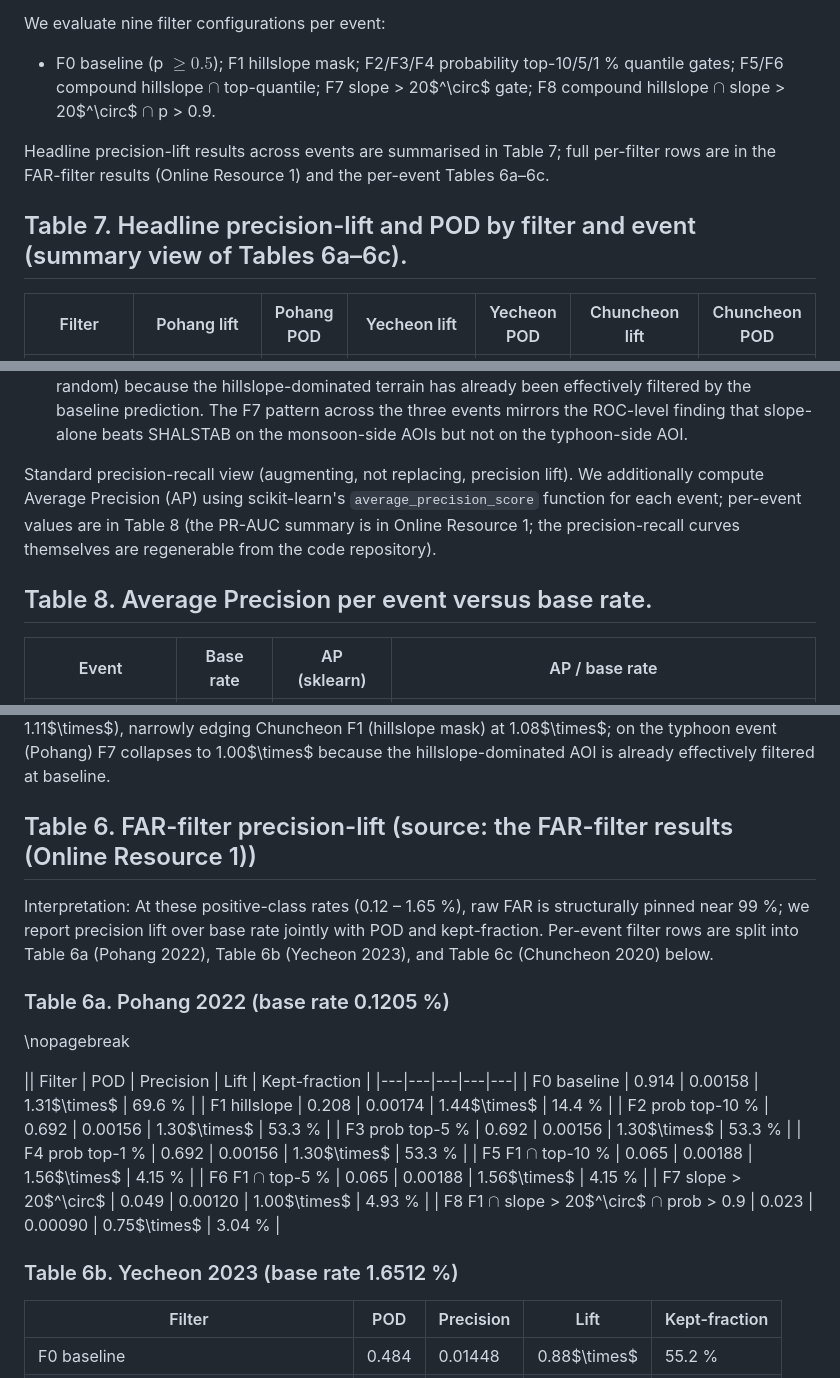
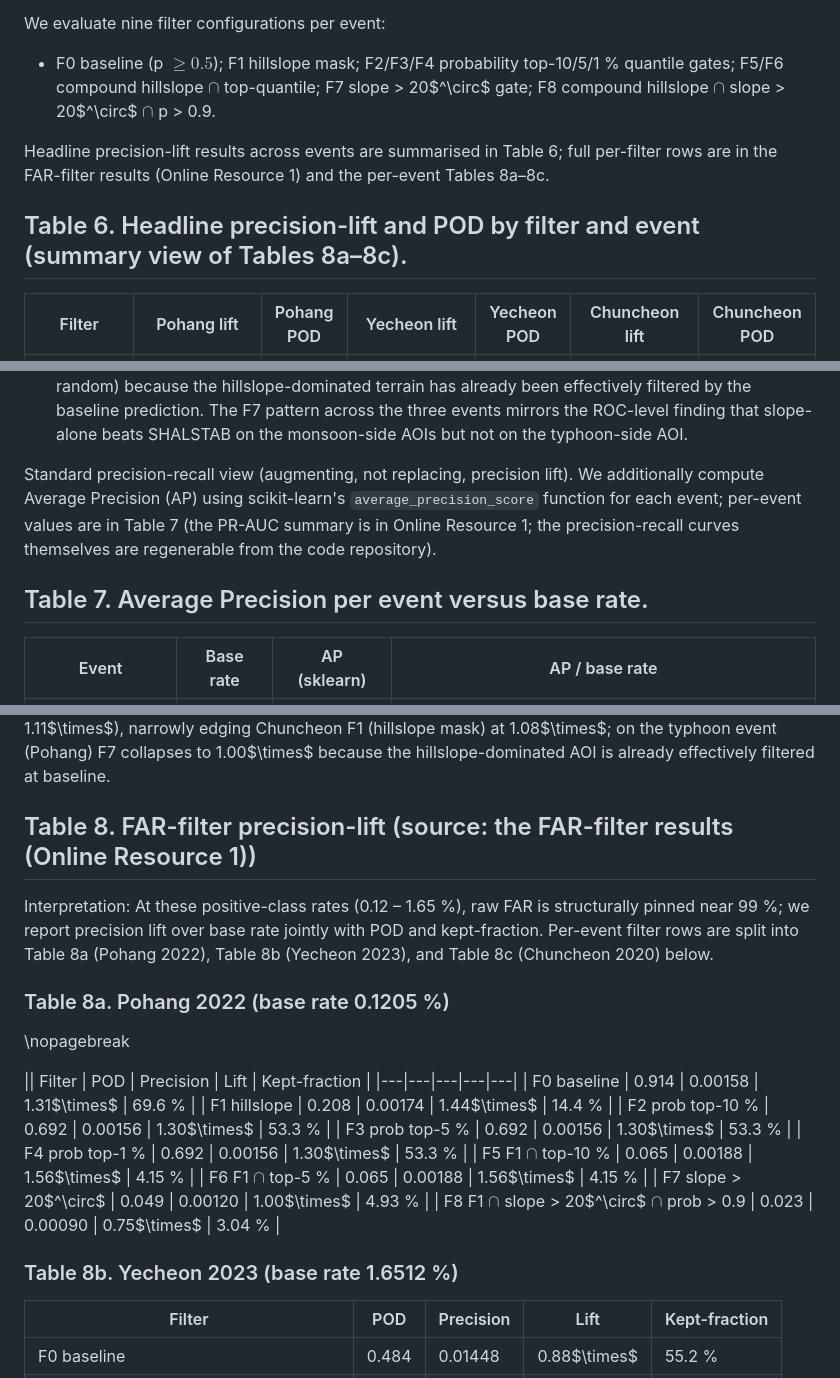
Before and after one commit to egpark-knu/landslidekr, a Markdown page: manuscript/manuscript_clean.md, 3 parts joined by grey strips. GitHub-like rendering.

Commit message:
v8.8: renumber tables to sequential appearance order (user audit caught 5→7 gap)
Old → New:
  Table 6 (FAR-filter detail, L226)  → Table 8
  Table 6a/6b/6c (per-event subs)    → Table 8a/8b/8c
  Table 7 (headline summary, L196)   → Table 6
  Table 8 (AP per event, L211)       → Table 7
  Tables 9, 10, 11                   → unchanged

Sequential numbering by first-appearance position now: 1, 2, 3, 4, 5, 6, 7, 8,
8a, 8b, 8c, 9, 10, 11. All body cross-refs updated via placeholder-token
substitution (no double-replace collisions).

Per user 'table 5 다음이 왜 table 7이지?' audit.

Co-Authored-By: Claude Opus 4.6 (1M context) <noreply@anthropic.com>

```diff
--- a/manuscript/manuscript_clean.md
+++ b/manuscript/manuscript_clean.md
@@ -191,9 +191,9 @@ We evaluate nine filter configurations per event:
 
 - F0 baseline (p $\geq 0.5$); F1 hillslope mask; F2/F3/F4 probability top-10/5/1 % quantile gates; F5/F6 compound hillslope $\cap$ top-quantile; F7 slope > 20$^\circ$ gate; F8 compound hillslope $\cap$ slope > 20$^\circ$ $\cap$ p > 0.9.
 
-Headline precision-lift results across events are summarised in Table 7; full per-filter rows are in the FAR-filter results (Online Resource 1) and the per-event Tables 6a–6c.
+Headline precision-lift results across events are summarised in Table 6; full per-filter rows are in the FAR-filter results (Online Resource 1) and the per-event Tables 8a–8c.
 
-## Table 7. Headline precision-lift and POD by filter and event (summary view of Tables 6a–6c).
+## Table 6. Headline precision-lift and POD by filter and event (summary view of Tables 8a–8c).
 
 | Filter | Pohang lift | Pohang POD | Yecheon lift | Yecheon POD | Chuncheon lift | Chuncheon POD |
 |---|---|---|---|---|---|---|
@@ -208,9 +208,9 @@ Two additional observations hold across all three events:
 1. Probability quantile gating is degenerate. The SHALSTAB Monte Carlo probability distribution is bimodal (peaks at p = 0 and p = 1); more than 10 % of pixels saturate at p = 1.0 per event, so the top-10 %, top-5 %, and top-1 % quantile thresholds collapse to the same p = 1.0 tier and produce identical metrics. Post-hoc isotonic calibration (§5.8, executed) is a within-sample diagnostic (fit and scored on the same per-event Sentinel labels) with material within-sample ROC uplift on the monsoon events but no effect on the upper-tail degeneracy.
 2. On both monsoon events, slope > 20$^\circ$ as a standalone gate gives the best or second-best single-knob lift. On Yecheon (large mixed-terrain, 9 000 km$^{2}$) F7 delivers 1.42$\times$ at POD 0.268; on Chuncheon (small mountainous, 850 km$^{2}$) F7 delivers 1.11$\times$ at POD 0.426. On the typhoon event (Pohang, small hillslope-dominated) F7 lift collapses to 1.00$\times$ (pure random) because the hillslope-dominated terrain has already been effectively filtered by the baseline prediction. The F7 pattern across the three events mirrors the ROC-level finding that slope-alone beats SHALSTAB on the monsoon-side AOIs but not on the typhoon-side AOI.
 
-Standard precision-recall view (augmenting, not replacing, precision lift). We additionally compute Average Precision (AP) using scikit-learn's `average_precision_score` function for each event; per-event values are in Table 8 (the PR-AUC summary is in Online Resource 1; the precision-recall curves themselves are regenerable from the code repository).
+Standard precision-recall view (augmenting, not replacing, precision lift). We additionally compute Average Precision (AP) using scikit-learn's `average_precision_score` function for each event; per-event values are in Table 7 (the PR-AUC summary is in Online Resource 1; the precision-recall curves themselves are regenerable from the code repository).
 
-## Table 8. Average Precision per event versus base rate.
+## Table 7. Average Precision per event versus base rate.
 
 | Event | Base rate | AP (sklearn) | AP / base rate |
 |---|---|---|---|
@@ -227,11 +227,11 @@ Figure 4 shows the precision-lift landscape across the nine filter configuration
 **Fig. 4.** Precision-lift over base rate across the nine post-hoc filters (F0–F8) per event. Dashed horizontal line at 1$\times$ marks parity with the event-specific base rate; bars above 1$\times$ indicate above-base-rate precision. Kept-fraction (the proportion of AOI pixels passing the filter) is overlaid for each bar to flag filters whose lift gains are offset by heavy recall loss. On both monsoon events F7 (slope > 20$^\circ$) gives the highest or near-highest single-knob lift (Yecheon 1.42$\times$, Chuncheon 1.11$\times$), narrowly edging Chuncheon F1 (hillslope mask) at 1.08$\times$; on the typhoon event (Pohang) F7 collapses to 1.00$\times$ because the hillslope-dominated AOI is already effectively filtered at baseline.
 
 
-## Table 6. FAR-filter precision-lift (source: the FAR-filter results (Online Resource 1))
+## Table 8. FAR-filter precision-lift (source: the FAR-filter results (Online Resource 1))
 
-Interpretation: At these positive-class rates (0.12 – 1.65 %), raw FAR is structurally pinned near 99 %; we report precision lift over base rate jointly with POD and kept-fraction. Per-event filter rows are split into Table 6a (Pohang 2022), Table 6b (Yecheon 2023), and Table 6c (Chuncheon 2020) below.
+Interpretation: At these positive-class rates (0.12 – 1.65 %), raw FAR is structurally pinned near 99 %; we report precision lift over base rate jointly with POD and kept-fraction. Per-event filter rows are split into Table 8a (Pohang 2022), Table 8b (Yecheon 2023), and Table 8c (Chuncheon 2020) below.
 
-### Table 6a. Pohang 2022 (base rate 0.1205 %)
+### Table 8a. Pohang 2022 (base rate 0.1205 %)
 
 \nopagebreak
 
@@ -247,7 +247,7 @@ Interpretation: At these positive-class rates (0.12 – 1.65 %), raw FAR is stru
 | F7 slope > 20$^\circ$ | 0.049 | 0.00120 | 1.00$\times$ | 4.93 % |
 | F8 F1 $\cap$ slope > 20$^\circ$ $\cap$ prob > 0.9 | 0.023 | 0.00090 | 0.75$\times$ | 3.04 % |
 
-### Table 6b. Yecheon 2023 (base rate 1.6512 %)
+### Table 8b. Yecheon 2023 (base rate 1.6512 %)
 
 | Filter | POD | Precision | Lift | Kept-fraction |
 |---|---|---|---|---|
```
Also changed, not shown: other parts of manuscript/manuscript_clean.md (+3 -3 lines).
